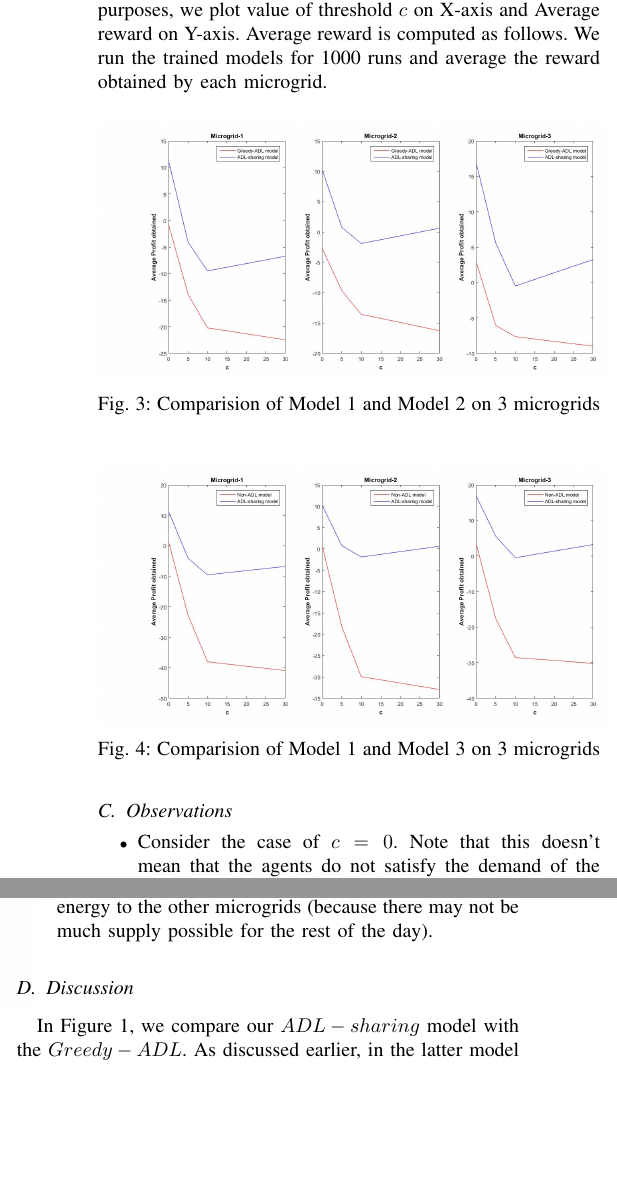
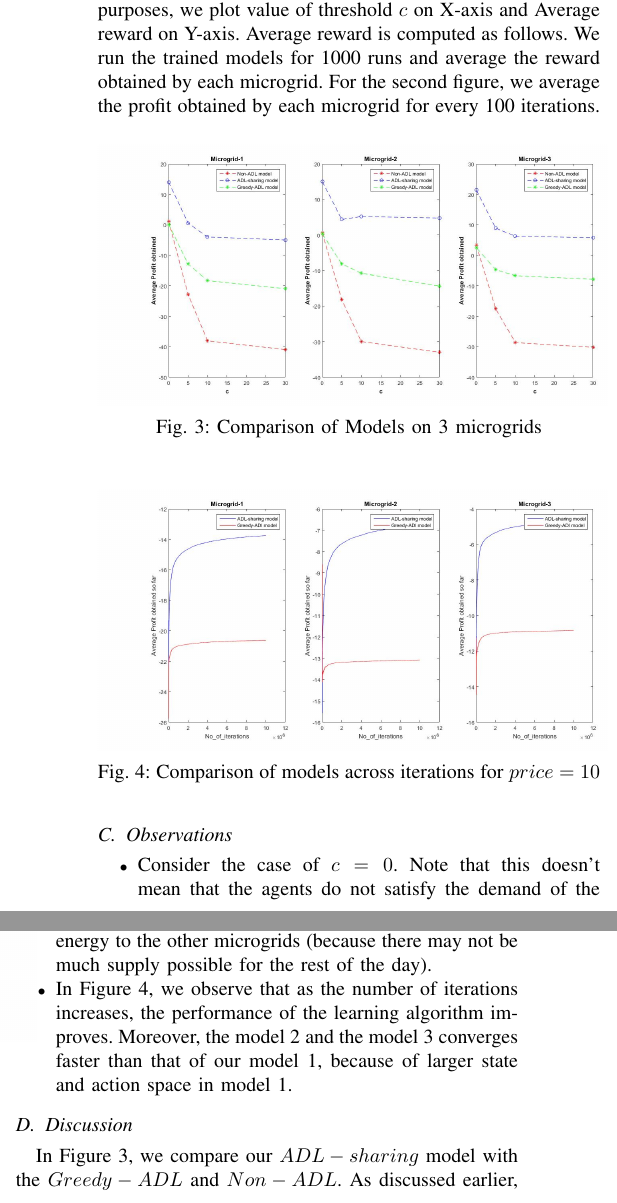
Before and after one commit to saikotireddy/PES-GM---Smart-Grid, a LaTeX paper (old-paper/main.tex, which reads old-paper/experimental_section.tex): two parts of the columns of page 5 of 6, joined at a grey line, cut so that both start at the same text, the shorter picture padded with empty space. Compiled offline with pdfLaTeX.

Commit message:
Author info, Experiments updated

```diff
--- a/old-paper/experimental_section.tex
+++ b/old-paper/experimental_section.tex
@@ -87,18 +87,18 @@ Maximum size of battery and renewable power generated is taken to be 8 units. Th
 
 We consider 3 ADLs in our experiment. We assume that all these 3 ADL's are known to microgrids in the first time period. First ADL requires 1 unit of power that needs to be satisfied within the second time period. Second ADL requires 1 unit of power within the third time period. Third ADL requires 2 units of power within the fourth time period.
 
-With this setup, we compare our proposed models. The algorithms are trained for $10^6$ iterations. For comparison purposes, we plot value of threshold $c$ on X-axis and Average reward on Y-axis. Average reward is computed as follows. We run the trained models for 1000 runs and average the reward obtained by each microgrid.
+With this setup, we compare our proposed models. The algorithms are trained for $10^6$ iterations. For comparison purposes, we plot value of threshold $c$ on X-axis and Average reward on Y-axis. Average reward is computed as follows. We run the trained models for 1000 runs and average the reward obtained by each microgrid. For the second figure, we average the profit obtained by each microgrid for every 100 iterations.
 
 \begin{figure}[thbp] \label{r1}
 	\centering
-	\includegraphics[scale = 0.2]{result_2.jpg}
-	\caption{Comparision of Model 1 and Model 2  on 3 microgrids}
+	\includegraphics[scale = 0.2]{first_plot.jpg}
+	\caption{Comparison of Models on 3 microgrids}
 \end{figure}
 
 \begin{figure}[thbp] \label{r1}
 	\centering
-	\includegraphics[scale = 0.2]{result_1.jpg}
-	\caption{Comparision of Model 1 and Model 3  on 3 microgrids}
+	\includegraphics[scale = 0.2]{second_plot.jpg}
+	\caption{Comparison of models across iterations for $price = 10$  }
 \end{figure}
 
 
@@ -112,10 +112,14 @@ With this setup, we compare our proposed models. The algorithms are trained for
 \item With ADL jobs being included along with the non-ADL demand, our RL algorithm schedules few of the ADLs at the beginning of the allowed execution time window, few others are scheduled at the end of the allowed execution time window of the ADL, while some other ADLs get scheduled at the mid of the allowed execution time window. This ensures that the RL learning agents exploit the fact that the ADL demand is flexible to meet in a given range of time window. %On the other-hand, it is not desired that the learning agent schedules all the ADLs either at the beginning or at the end of the allowed time window of execution.
 
 \item When surplus energy is available at a microgrid at any time instant, we observe that the microgrids do not sell all of this to the other microgrids if there is more demand than supply in the future. For example, if the renewable energy source for a microgrid is solar energy, then if there is surplus energy (i.e., excess energy available after meeting the demand at some moment) at the microgrid during the midday, the microgrid sell that surplus energy to the other microgrids (because it is expected to generate more supply as the day progresses); on the other-hand, if there is surplus energy at the microgrid during the end of the day, the microgrid do not sell all of that surplus energy to the other microgrids (because there may not be much supply possible for the rest of the day).
+
+\item In Figure 4, we observe that as the number of iterations increases, the performance of the learning algorithm improves. Moreover, the model 2 and the model 3 converges faster than that of our model 1, because of larger state and action space in model 1.
+
+
 %\item How are we ensuring this? If there is 5 units of surplus at time t. If the demand at time (t+1) is 5 units, it's possible to meet that demand by storing 5 units at time t. Other possibility is, sell the 5 units in time t, and buy 5 units in time $t+1$ from some other microgrid. However the first option is most desired. How are we ensuring this in our experiments? One possible way to implement this is by ensuring the buying cost to be more than the selling cost for one unit of energy.
 \end{itemize}
 
 \subsection{Discussion}
 
-In Figure 1, we compare our $ADL-sharing$ model with the $Greedy- ADL$. As discussed earlier, in the latter model the sharing of power is done only when there is excess after filling the battery. We can see that the first model outperformed the second model. Even though there will be less buying of power in $Greedy-ADL$, there will be no selling of power as well. Therefore  the overall profit obtained will not be higher than that, when the intelligent decisions are made. Hence we can conclude that the intelligent sharing of power among microgrids yields more profit than that of the non-sharing case.
+In Figure 3, we compare our $ADL-sharing$ model with the $Greedy- ADL$ and $Non-ADL$. As discussed earlier, in the $Greedy-ADL$ model the sharing of power is done only when there is excess after filling the battery. We thus see that the first model outperforms the second model. Even though there will be less buying of power in $Greedy-ADL$, there will be no selling of power as well. Therefore the overall profit obtained will not be higher than that, when the intelligent decisions are made. Hence we can conclude that the intelligent sharing of power among microgrids yields more profit than that of the non-sharing case.
 
```
Also changed, not shown: old-paper/main.tex (+16 -8 lines), old-paper/first_plot.jpg (added), old-paper/second_plot.jpg (added), old-paper/experimental_section.tex (4 more changed lines).
